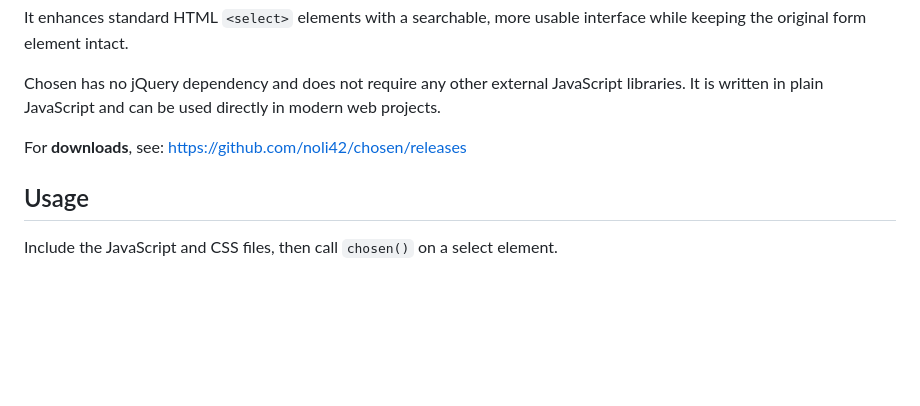
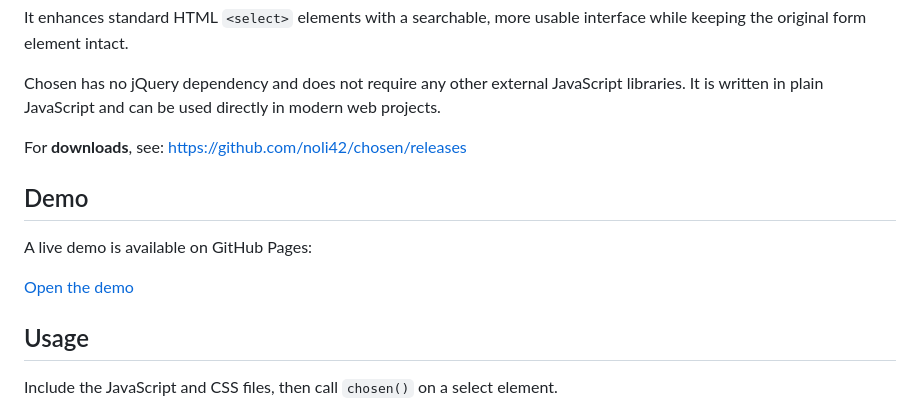
Before and after one commit to noli42/chosen, a Markdown page: README.md, the part around the change. Drawn GitHub-style; blank space fills up the shorter version.

Commit message:
Added live demo url.

```diff
--- a/README.md
+++ b/README.md
@@ -10,6 +10,12 @@ Chosen has no jQuery dependency and does not require any other external JavaScri
 
 For **downloads**, see:
 https://github.com/noli42/chosen/releases
+
+## Demo
+
+A live demo is available on GitHub Pages:
+
+[Open the demo](https://noli42.github.io/chosen)
 
 ## Usage
 
```
